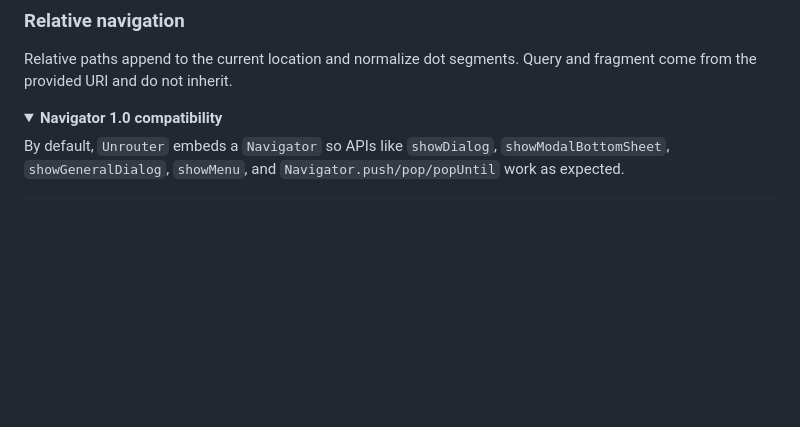
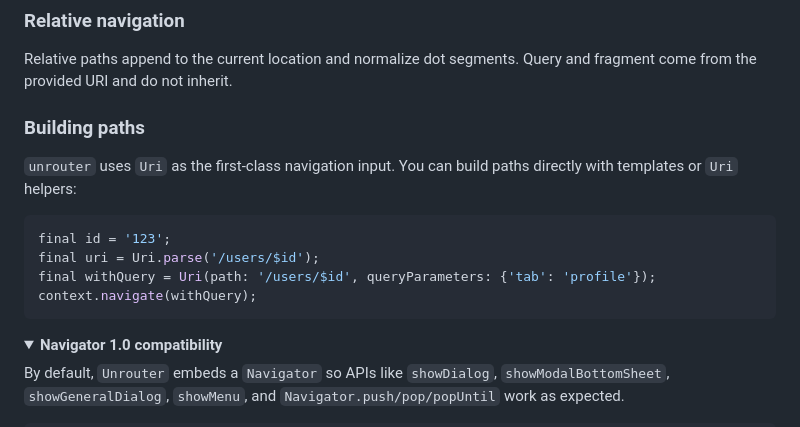
Before and after one commit to medz/unrouter, a Markdown page: README.md, the part around the change. Rendered like a GitHub page; folded sections open; blank space fills up the shorter version.

Commit message:
Docs: add path construction guidance

````diff
--- a/README.md
+++ b/README.md
@@ -246,6 +246,18 @@ final router = context.router;
 Relative paths append to the current location and normalize dot segments.
 Query and fragment come from the provided URI and do not inherit.
 
+### Building paths
+
+`unrouter` uses `Uri` as the first-class navigation input. You can build paths
+directly with templates or `Uri` helpers:
+
+```dart
+final id = '123';
+final uri = Uri.parse('/users/$id');
+final withQuery = Uri(path: '/users/$id', queryParameters: {'tab': 'profile'});
+context.navigate(withQuery);
+```
+
 </details>
 
 <a id="navigator-10-compatibility"></a>
````
